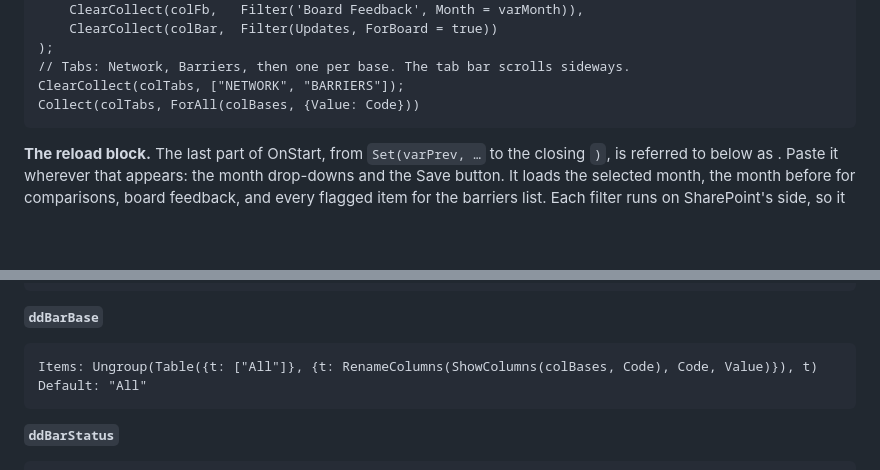
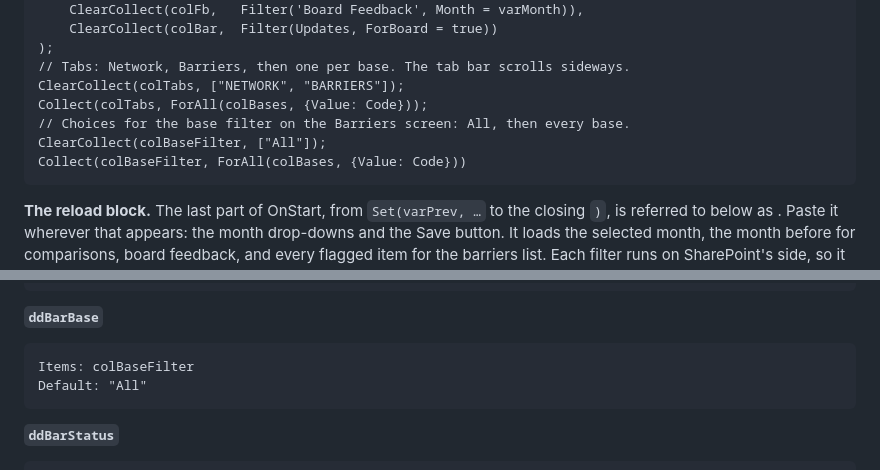
Before and after one commit to aleoliveto/portablecharger, a Markdown page: powerapps/BUILD.md, 2 parts joined by grey strips. Drawn GitHub-style; blank space fills up the shorter version.

Commit message:
Build sheet: simple base filter list for the Barriers screen
Build the All + bases choices once in OnStart instead of an
Ungroup/RenameColumns formula on the drop-down.

Co-Authored-By: Claude Opus 5.5 <noreply@anthropic.com>
Claude-Session: https://claude.ai/code/session_01FSDzs4oTqSNZtfHC1o1esS

````diff
--- a/powerapps/BUILD.md
+++ b/powerapps/BUILD.md
@@ -265,7 +265,10 @@ Concurrent(
 );
 // Tabs: Network, Barriers, then one per base. The tab bar scrolls sideways.
 ClearCollect(colTabs, ["NETWORK", "BARRIERS"]);
-Collect(colTabs, ForAll(colBases, {Value: Code}))
+Collect(colTabs, ForAll(colBases, {Value: Code}));
+// Choices for the base filter on the Barriers screen: All, then every base.
+ClearCollect(colBaseFilter, ["All"]);
+Collect(colBaseFilter, ForAll(colBases, {Value: Code}))
 ```
 
 **The reload block.** The last part of OnStart, from `Set(varPrev, …` to the closing `)`, is referred to below as **<RELOAD BLOCK>**. Paste it wherever that appears: the month drop-downs and the Save button. It loads the selected month, the month before for comparisons, board feedback, and every flagged item for the barriers list. Each filter runs on SharePoint's side, so it keeps working as the lists grow.
@@ -1703,7 +1706,7 @@ Color: cMuted
 **`ddBarBase`**
 
 ```
-Items: Ungroup(Table({t: ["All"]}, {t: RenameColumns(ShowColumns(colBases, Code), Code, Value)}), t)
+Items: colBaseFilter
 Default: "All"
 ```
 
````
